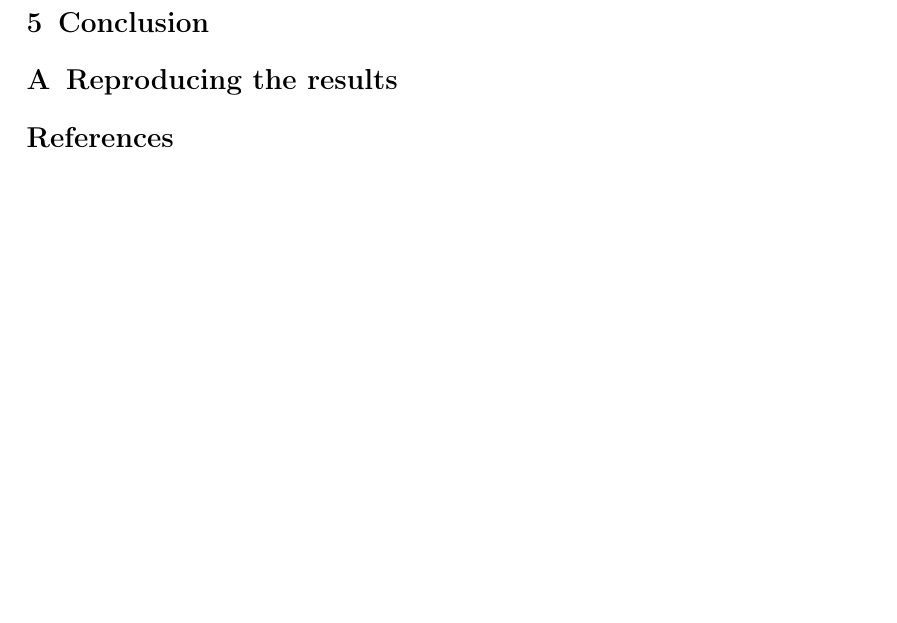
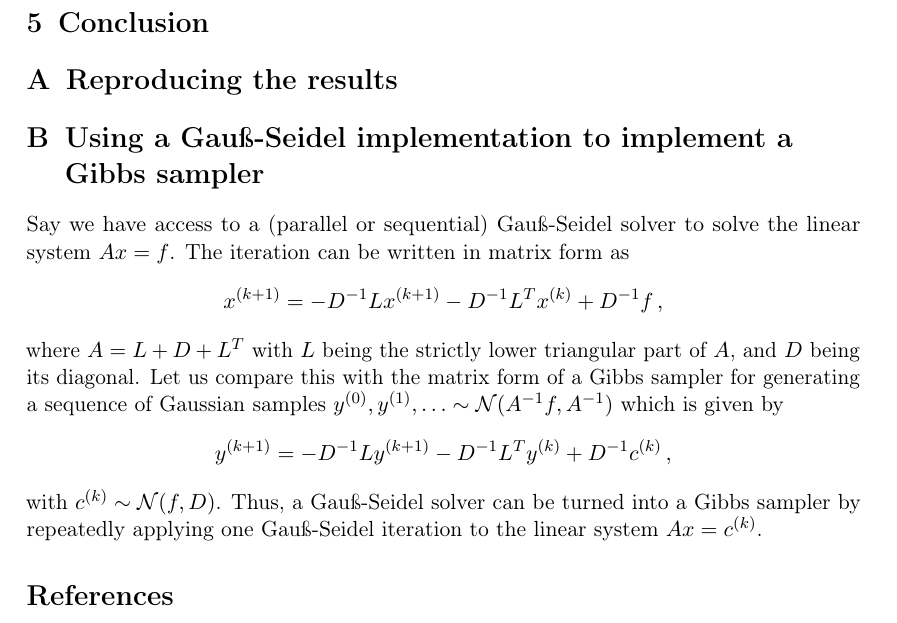
Before and after one commit to nilsfriess/ParGibbs, a LaTeX paper (report/main.tex): part of page 9 of 9 before the commit and part of page 9 of 10 after it, cut so that both start at the same text, the shorter picture padded with empty space. Compiled offline with pdfLaTeX.

Commit message:
Add notes about using GS to implement a Gibbs sampler

```diff
--- a/report/main.tex
+++ b/report/main.tex
@@ -486,6 +486,17 @@ Other parallelisation strategies for Gauß-Seidel exploit that it is typically n
 \appendix
 \section{Reproducing the results}
 
+\section{Using a Gauß-Seidel implementation to implement a Gibbs sampler}
+Say we have access to a (parallel or sequential) Gauß-Seidel solver to solve the linear system
+$Ax = f$. The iteration can be written in matrix form as
+\begin{equation*}
+    x^{(k+1)} = -D^{-1} L x^{(k+1)} - D^{-1}L^T x^{(k)} + D^{-1} f\,,
+\end{equation*}
+where $A = L + D + L^T$ with $L$ being the strictly lower triangular part of $A$, and $D$ being its diagonal. Let us compare this with the matrix form of a Gibbs sampler for generating a sequence of Gaussian samples $y^{(0)}, y^{(1)},\dotsc \sim \mathcal{N}(A^{-1}f, A^{-1})$ which is given by
+\begin{equation*}
+    y^{(k+1)} = - D^{-1} L y^{(k+1)} - D^{-1} L^T y^{(k)} + D^{-1} c^{(k)}\,,
+\end{equation*}
+with $c^{(k)} \sim \mathcal{N}(f, D)$. Thus, a Gauß-Seidel solver can be turned into a Gibbs sampler by repeatedly applying one Gauß-Seidel iteration to the linear system $Ax = c^{(k)}$.
 
 \printbibliography
 \end{document}
```
